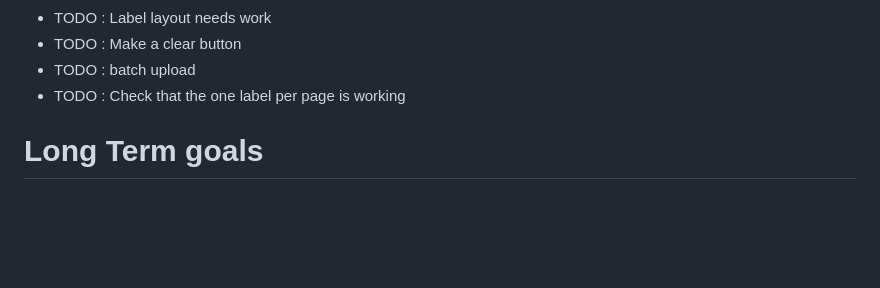
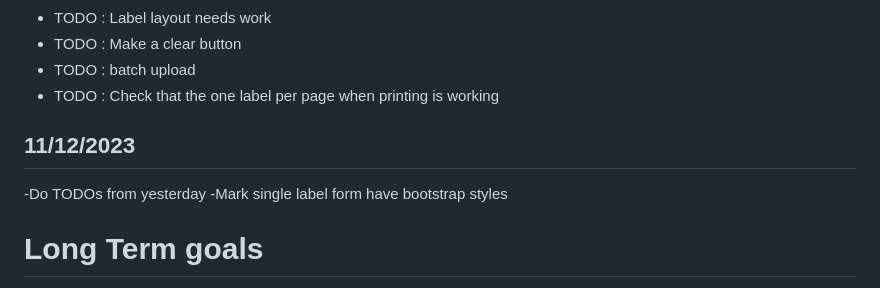
Before and after one commit to Tsawwassen/hme, a Markdown page: README.md, the part around the change. Drawn GitHub-style; blank space fills up the shorter version.

Commit message:
Add journal note for today

```diff
--- a/README.md
+++ b/README.md
@@ -115,7 +115,10 @@ Improve the process for checking stale orders
 - TODO : Label layout needs work
 - TODO : Make a clear button
 - TODO : batch upload
-- TODO : Check that the one label per page is working
+- TODO : Check that the one label per page when printing is working
+## 11/12/2023
+-Do TODOs from yesterday
+-Mark single label form have bootstrap styles
 
 
 # Long Term goals
```
